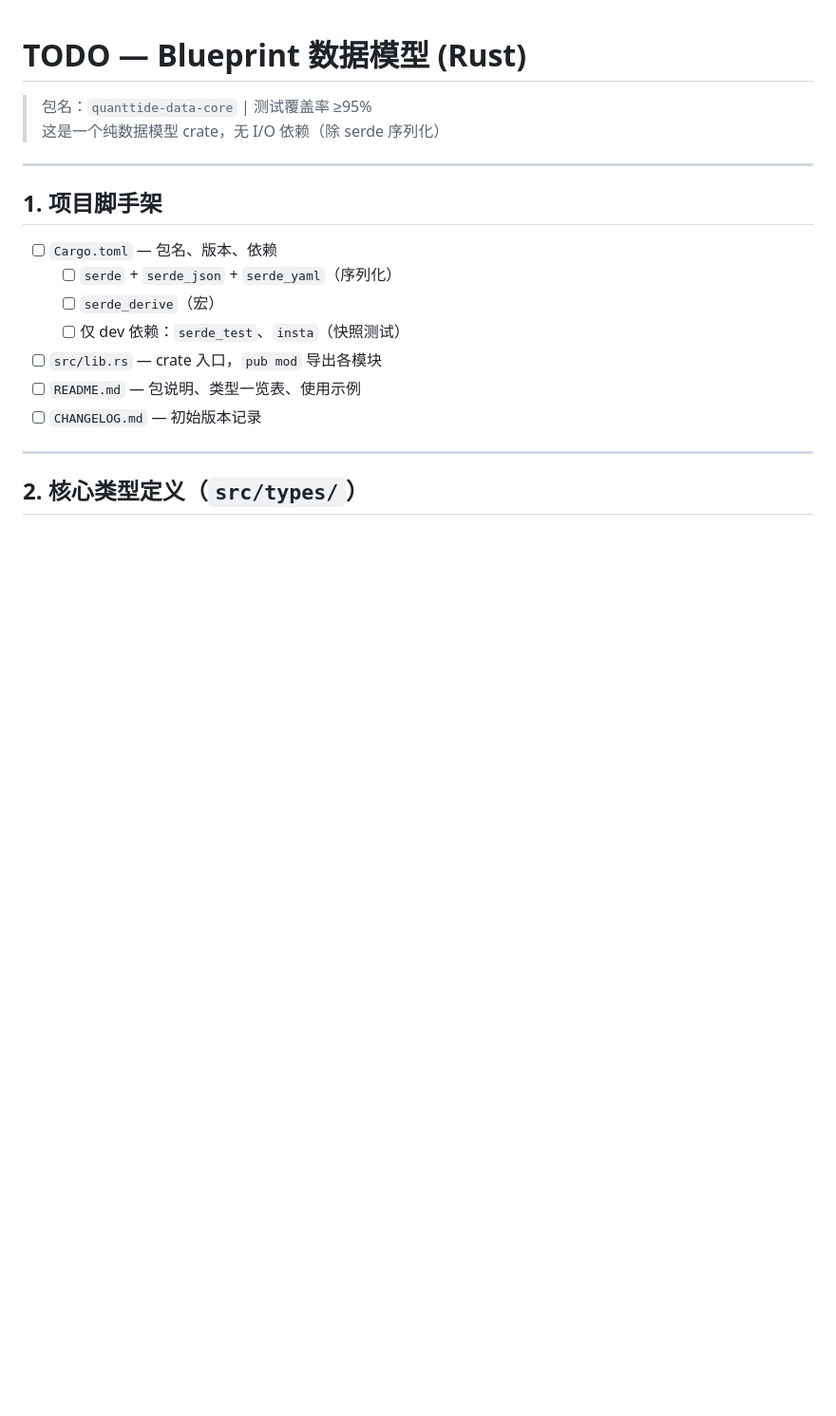
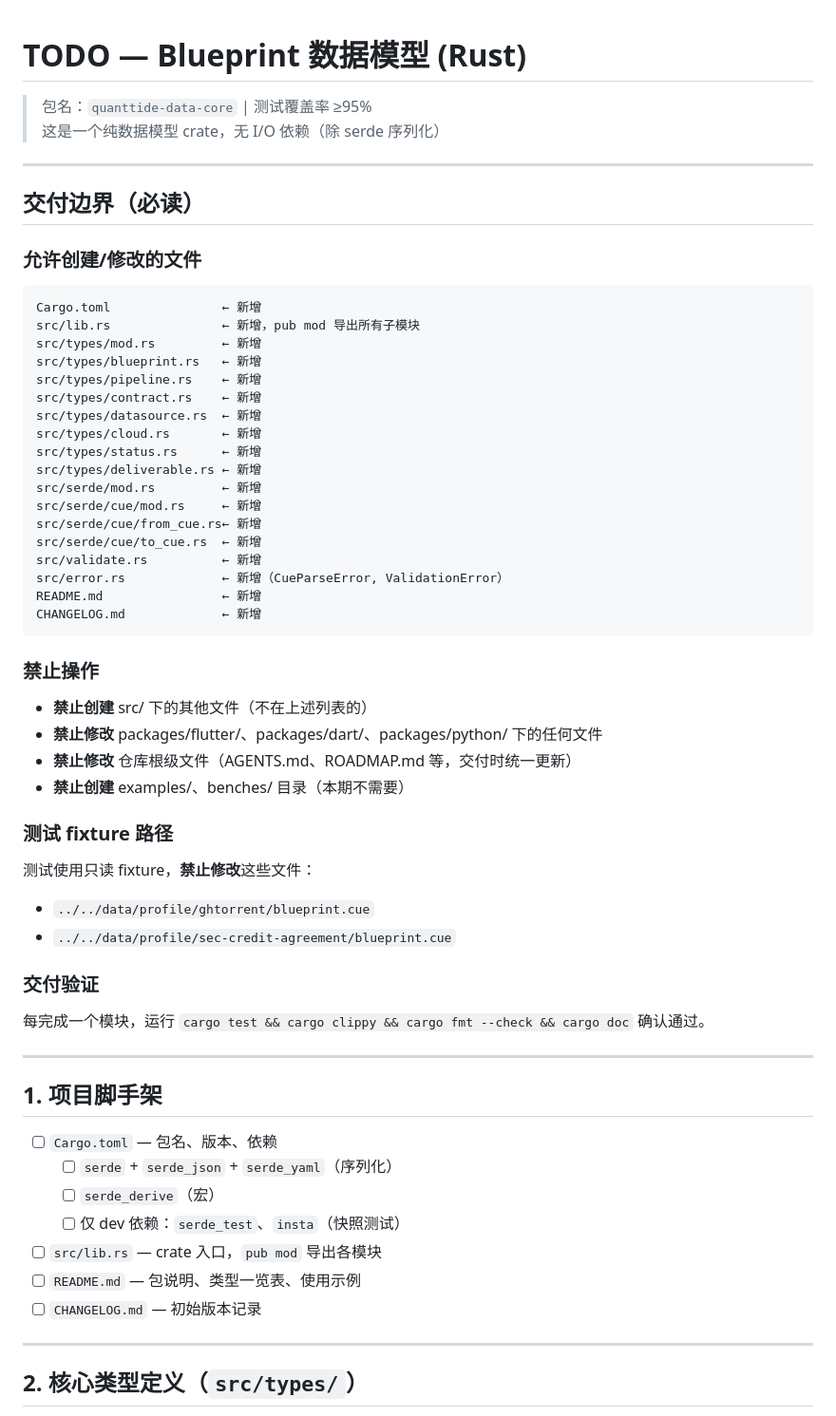
Before and after one commit to quanttide/quanttide-data-toolkit, a Markdown page: packages/rust/TODO.md, the part around the change. Shown at 95% size. Rendered like a GitHub page; blank space fills up the shorter version.

Commit message:
add delivery boundaries to rust TODO: restrict file scope

````diff
--- a/packages/rust/TODO.md
+++ b/packages/rust/TODO.md
@@ -2,6 +2,50 @@
 
 > 包名：`quanttide-data-core` | 测试覆盖率 ≥95%
 > 这是一个纯数据模型 crate，无 I/O 依赖（除 serde 序列化）
+
+---
+
+## 交付边界（必读）
+
+### 允许创建/修改的文件
+
+```
+Cargo.toml               ← 新增
+src/lib.rs               ← 新增，pub mod 导出所有子模块
+src/types/mod.rs         ← 新增
+src/types/blueprint.rs   ← 新增
+src/types/pipeline.rs    ← 新增
+src/types/contract.rs    ← 新增
+src/types/datasource.rs  ← 新增
+src/types/cloud.rs       ← 新增
+src/types/status.rs      ← 新增
+src/types/deliverable.rs ← 新增
+src/serde/mod.rs         ← 新增
+src/serde/cue/mod.rs     ← 新增
+src/serde/cue/from_cue.rs← 新增
+src/serde/cue/to_cue.rs  ← 新增
+src/validate.rs          ← 新增
+src/error.rs             ← 新增（CueParseError, ValidationError）
+README.md                ← 新增
+CHANGELOG.md             ← 新增
+```
+
+### 禁止操作
+
+- **禁止创建** src/ 下的其他文件（不在上述列表的）
+- **禁止修改** packages/flutter/、packages/dart/、packages/python/ 下的任何文件
+- **禁止修改** 仓库根级文件（AGENTS.md、ROADMAP.md 等，交付时统一更新）
+- **禁止创建** examples/、benches/ 目录（本期不需要）
+
+### 测试 fixture 路径
+
+测试使用只读 fixture，**禁止修改**这些文件：
+- `../../data/profile/ghtorrent/blueprint.cue`
+- `../../data/profile/sec-credit-agreement/blueprint.cue`
+
+### 交付验证
+
+每完成一个模块，运行 `cargo test && cargo clippy && cargo fmt --check && cargo doc` 确认通过。
 
 ---
 
````
